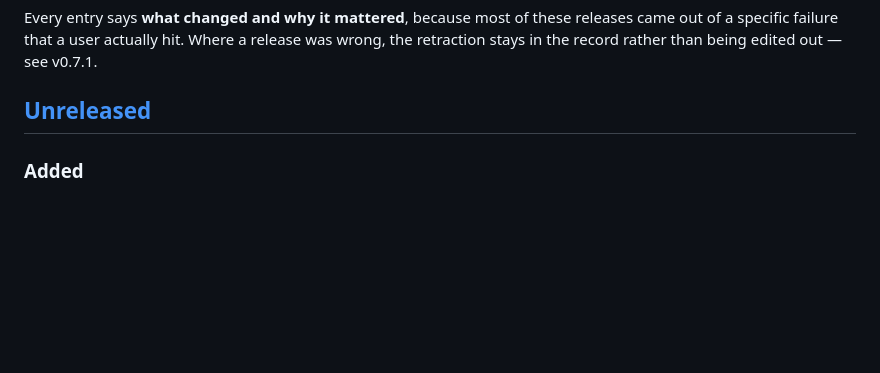
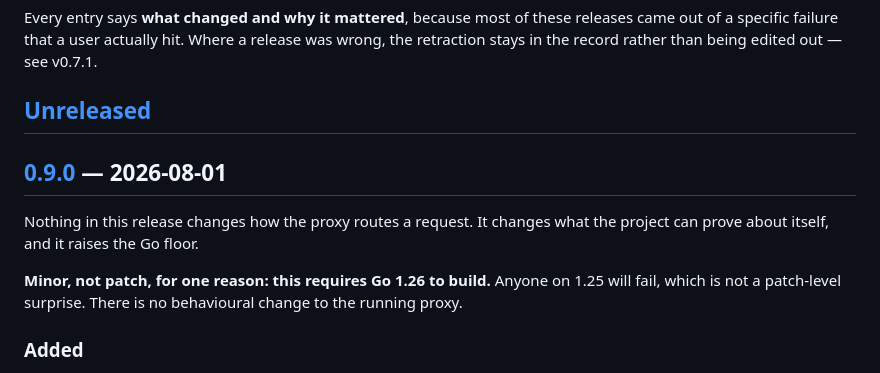
Before and after one commit to cervantesh/calvoproxy, a Markdown page: CHANGELOG.md, the part around one of its changes. GitHub-like rendering; blank space fills up the shorter version.

Commit message:
docs(changelog): cut 0.9.0
Minor rather than patch for one reason: this requires Go 1.26 to build,
and anyone on 1.25 will fail. That is not a patch-level surprise.

Nothing here changes how the proxy routes a request. It changes what the
project can prove about itself.

```diff
--- a/CHANGELOG.md
+++ b/CHANGELOG.md
@@ -10,6 +10,15 @@ release was wrong, the retraction stays in the record rather than being edited
 out — see v0.7.1.
 
 ## [Unreleased]
+
+## [0.9.0] — 2026-08-01
+
+Nothing in this release changes how the proxy routes a request. It changes what
+the project can prove about itself, and it raises the Go floor.
+
+**Minor, not patch, for one reason: this requires Go 1.26 to build.** Anyone on
+1.25 will fail, which is not a patch-level surprise. There is no behavioural
+change to the running proxy.
 
 ### Added
 - Contract tests against the **real** OpenRouter API (`test/contract/`,
```
Also changed, not shown: other parts of CHANGELOG.md (+2 -1 lines).
